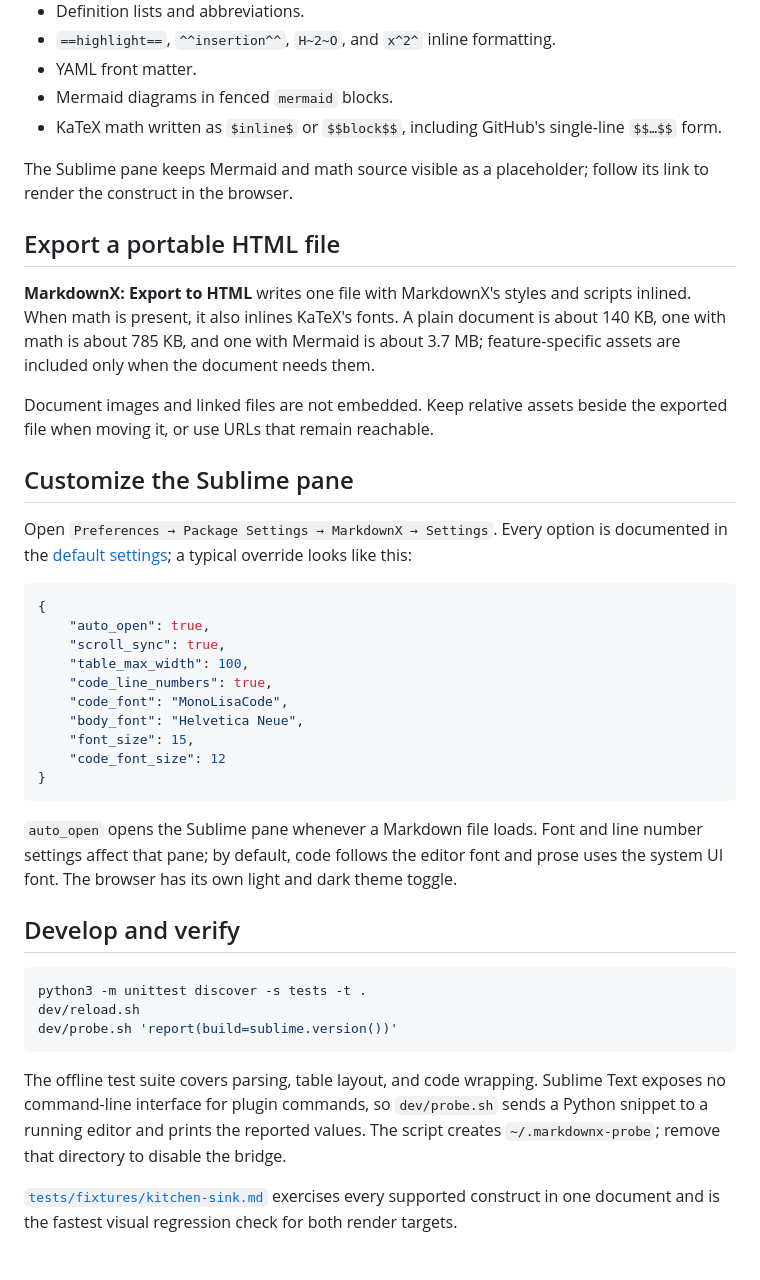
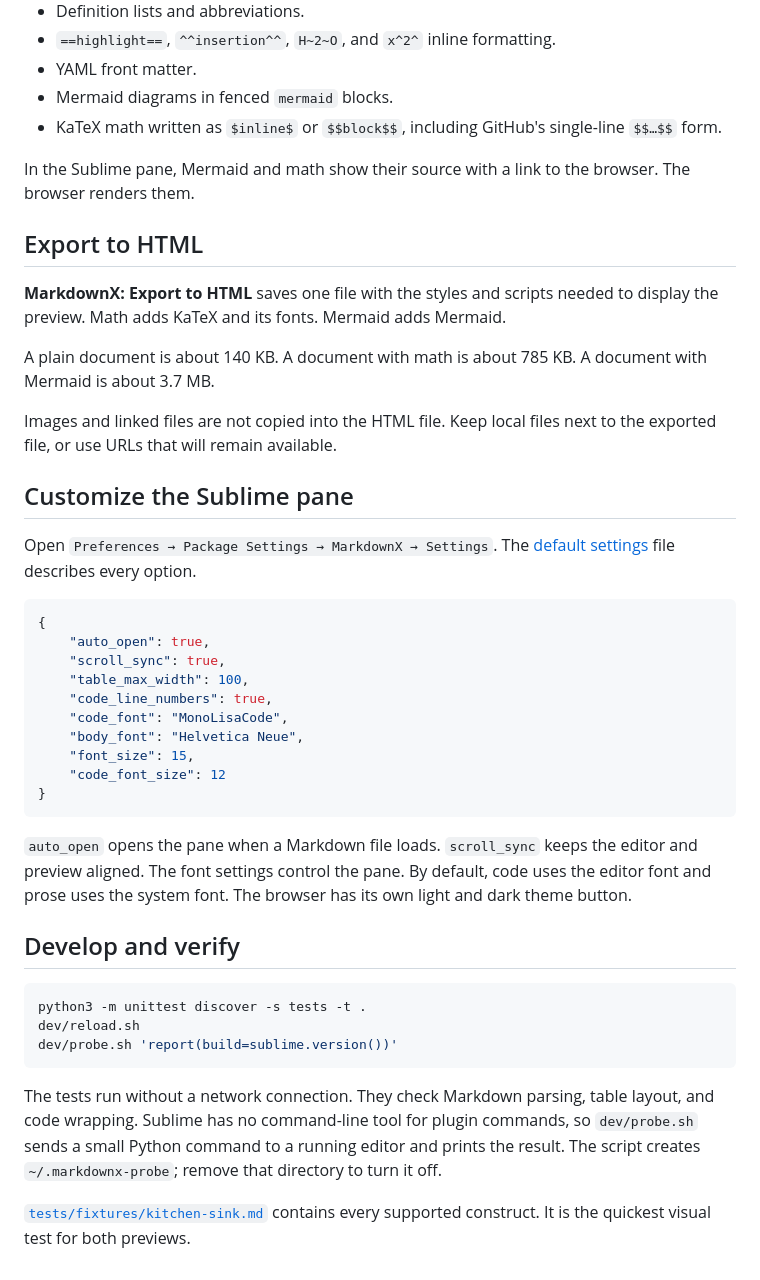
Before and after one commit to mgomes/sublime-markdownx, a Markdown page: README.md, the part around one of its changes. Rendered like a GitHub page.

````diff
--- a/README.md
+++ b/README.md
@@ -76,24 +73,24 @@ MarkdownX parses CommonMark and adds:
 - KaTeX math written as `$inline$` or `$$block$$`, including GitHub's
   single-line `$$…$$` form.
 
-The Sublime pane keeps Mermaid and math source visible as a placeholder; follow
-its link to render the construct in the browser.
+In the Sublime pane, Mermaid and math show their source with a link to the
+browser. The browser renders them.
 
-## Export a portable HTML file
+## Export to HTML
 
-**MarkdownX: Export to HTML** writes one file with MarkdownX's styles and scripts
-inlined. When math is present, it also inlines KaTeX's fonts. A plain document is
-about 140 KB, one with math is about 785 KB, and one with Mermaid is about 3.7
-MB; feature-specific assets are included only when the document needs them.
+**MarkdownX: Export to HTML** saves one file with the styles and scripts needed
+to display the preview. Math adds KaTeX and its fonts. Mermaid adds Mermaid.
 
-Document images and linked files are not embedded. Keep relative assets beside
-the exported file when moving it, or use URLs that remain reachable.
+A plain document is about 140 KB. A document with math is about 785 KB. A
+document with Mermaid is about 3.7 MB.
+
+Images and linked files are not copied into the HTML file. Keep local files next
+to the exported file, or use URLs that will remain available.
 
 ## Customize the Sublime pane
 
-Open `Preferences → Package Settings → MarkdownX → Settings`. Every option is
-documented in the [default settings](./MarkdownX.sublime-settings); a typical
-override looks like this:
+Open `Preferences → Package Settings → MarkdownX → Settings`. The [default
+settings](./MarkdownX.sublime-settings) file describes every option.
 
 ```json
 {
@@ -108,10 +105,10 @@ override looks like this:
 }
 ```
 
-`auto_open` opens the Sublime pane whenever a Markdown file loads. Font and line
-number settings affect that pane; by default, code follows the editor font and
-prose uses the system UI font. The browser has its own light and dark theme
-toggle.
+`auto_open` opens the pane when a Markdown file loads. `scroll_sync` keeps the
+editor and preview aligned. The font settings control the pane. By default, code
+uses the editor font and prose uses the system font. The browser has its own
+light and dark theme button.
 
 ## Develop and verify
 
@@ -121,11 +118,11 @@ dev/reload.sh
 dev/probe.sh 'report(build=sublime.version())'
 ```
 
-The offline test suite covers parsing, table layout, and code wrapping. Sublime
-Text exposes no command-line interface for plugin commands, so `dev/probe.sh`
-sends a Python snippet to a running editor and prints the reported values. The
-script creates `~/.markdownx-probe`; remove that directory to disable the bridge.
+The tests run without a network connection. They check Markdown parsing, table
+layout, and code wrapping. Sublime has no command-line tool for plugin commands,
+so `dev/probe.sh` sends a small Python command to a running editor and prints the
+result. The script creates `~/.markdownx-probe`; remove that directory to turn it
+off.
 
-[`tests/fixtures/kitchen-sink.md`](./tests/fixtures/kitchen-sink.md) exercises
-every supported construct in one document and is the fastest visual regression
-check for both render targets.
+[`tests/fixtures/kitchen-sink.md`](./tests/fixtures/kitchen-sink.md) contains
+every supported construct. It is the quickest visual test for both previews.
````
Also changed, not shown: other parts of README.md (+30 -33 lines).
